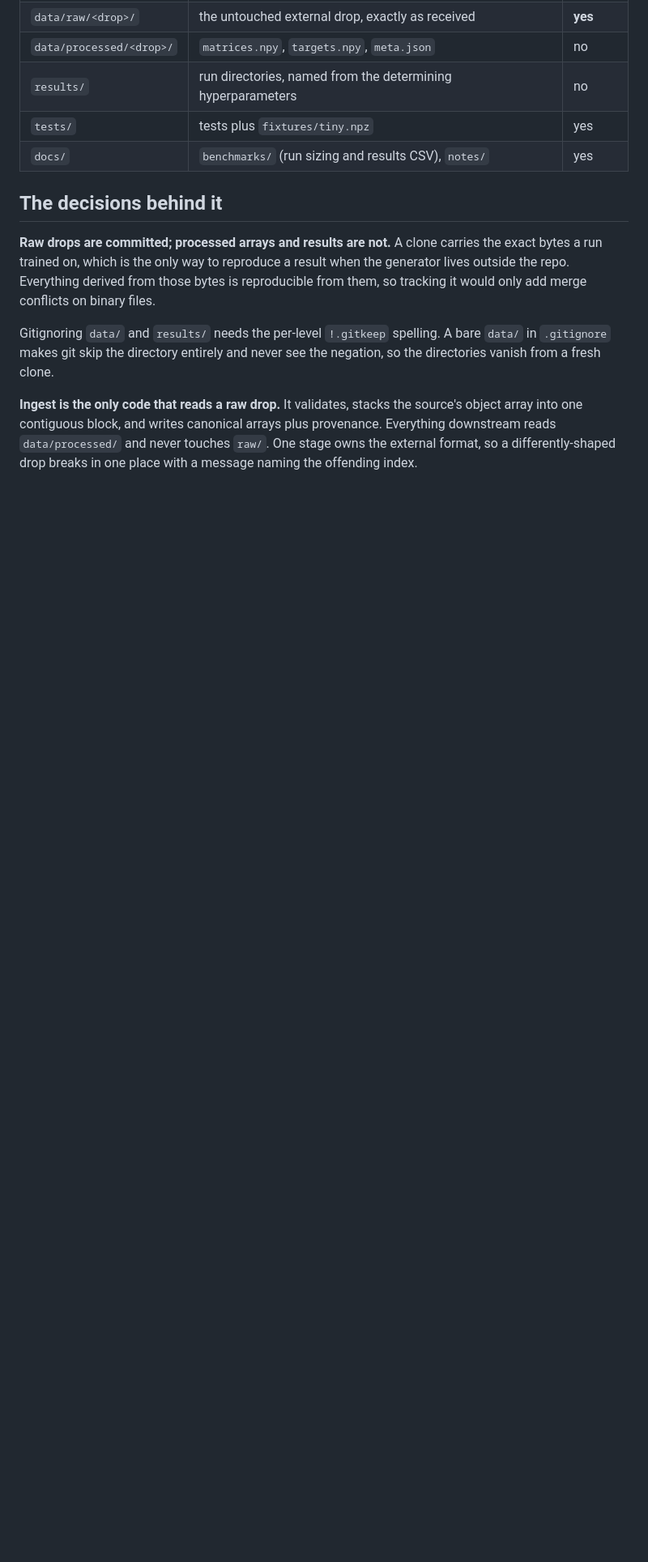
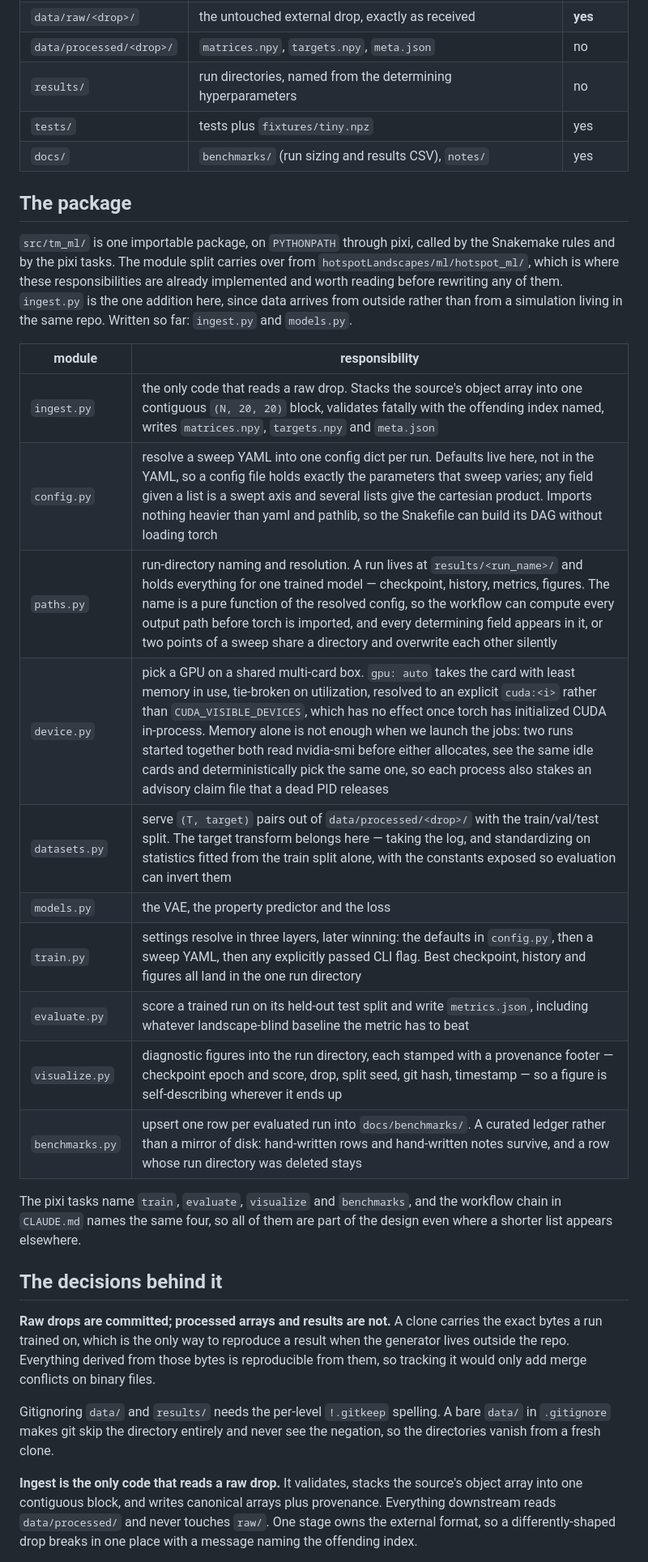
Before and after one commit to merrybnon/tmatrixoptimization, a Markdown page: docs/notes/repo_structure.md, the part around the change. Shown at 81% size. Rendered like a GitHub page; blank space fills up the shorter version.

Commit message:
Added the per-module responsibilities to the repo structure note

```diff
--- a/docs/notes/repo_structure.md
+++ b/docs/notes/repo_structure.md
@@ -14,6 +14,25 @@ How this repo is laid out and why. `README.md` and `CLAUDE.md` carry their own s
 | `results/` | run directories, named from the determining hyperparameters | no |
 | `tests/` | tests plus `fixtures/tiny.npz` | yes |
 | `docs/` | `benchmarks/` (run sizing and results CSV), `notes/` | yes |
+
+## The package
+
+`src/tm_ml/` is one importable package, on `PYTHONPATH` through pixi, called by the Snakemake rules and by the pixi tasks. The module split carries over from `hotspotLandscapes/ml/hotspot_ml/`, which is where these responsibilities are already implemented and worth reading before rewriting any of them. `ingest.py` is the one addition here, since data arrives from outside rather than from a simulation living in the same repo. Written so far: `ingest.py` and `models.py`.
+
+| module | responsibility |
+|---|---|
+| `ingest.py` | the only code that reads a raw drop. Stacks the source's object array into one contiguous `(N, 20, 20)` block, validates fatally with the offending index named, writes `matrices.npy`, `targets.npy` and `meta.json` |
+| `config.py` | resolve a sweep YAML into one config dict per run. Defaults live here, not in the YAML, so a config file holds exactly the parameters that sweep varies; any field given a list is a swept axis and several lists give the cartesian product. Imports nothing heavier than yaml and pathlib, so the Snakefile can build its DAG without loading torch |
+| `paths.py` | run-directory naming and resolution. A run lives at `results/<run_name>/` and holds everything for one trained model — checkpoint, history, metrics, figures. The name is a pure function of the resolved config, so the workflow can compute every output path before torch is imported, and every determining field appears in it, or two points of a sweep share a directory and overwrite each other silently |
+| `device.py` | pick a GPU on a shared multi-card box. `gpu: auto` takes the card with least memory in use, tie-broken on utilization, resolved to an explicit `cuda:<i>` rather than `CUDA_VISIBLE_DEVICES`, which has no effect once torch has initialized CUDA in-process. Memory alone is not enough when we launch the jobs: two runs started together both read nvidia-smi before either allocates, see the same idle cards and deterministically pick the same one, so each process also stakes an advisory claim file that a dead PID releases |
+| `datasets.py` | serve `(T, target)` pairs out of `data/processed/<drop>/` with the train/val/test split. The target transform belongs here — taking the log, and standardizing on statistics fitted from the train split alone, with the constants exposed so evaluation can invert them |
+| `models.py` | the VAE, the property predictor and the loss |
+| `train.py` | settings resolve in three layers, later winning: the defaults in `config.py`, then a sweep YAML, then any explicitly passed CLI flag. Best checkpoint, history and figures all land in the one run directory |
+| `evaluate.py` | score a trained run on its held-out test split and write `metrics.json`, including whatever landscape-blind baseline the metric has to beat |
+| `visualize.py` | diagnostic figures into the run directory, each stamped with a provenance footer — checkpoint epoch and score, drop, split seed, git hash, timestamp — so a figure is self-describing wherever it ends up |
+| `benchmarks.py` | upsert one row per evaluated run into `docs/benchmarks/`. A curated ledger rather than a mirror of disk: hand-written rows and hand-written notes survive, and a row whose run directory was deleted stays |
+
+The pixi tasks name `train`, `evaluate`, `visualize` and `benchmarks`, and the workflow chain in `CLAUDE.md` names the same four, so all of them are part of the design even where a shorter list appears elsewhere.
 
 ## The decisions behind it
 
```
